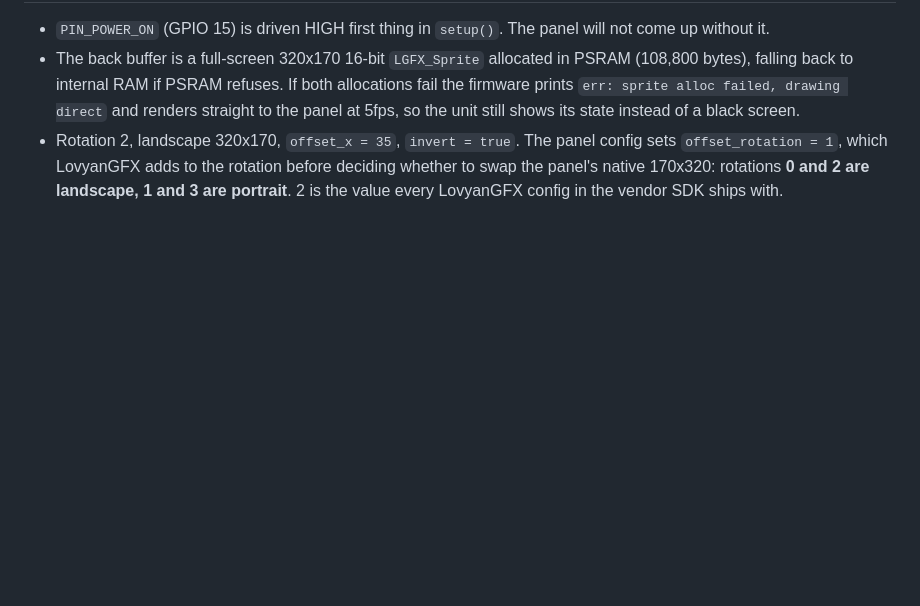
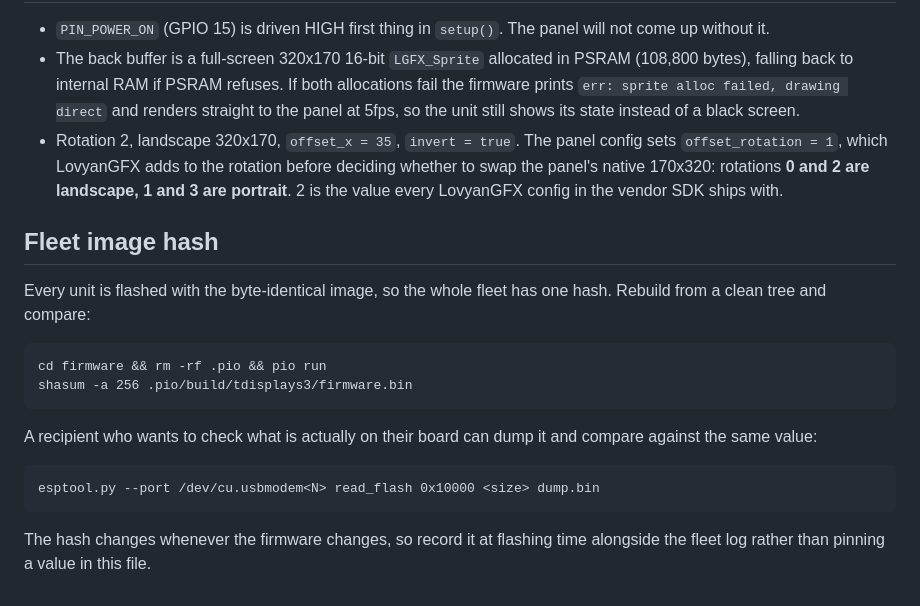
Before and after one commit to sammarcus/codex-companion, a Markdown page: firmware/README.md, the part around the change. Drawn GitHub-style; blank space fills up the shorter version.

Commit message:
Document the fleet image hash and how a recipient verifies their own board

```diff
--- a/firmware/README.md
+++ b/firmware/README.md
@@ -282,3 +282,19 @@ changes.
   before deciding whether to swap the panel's native 170x320: rotations **0 and
   2 are landscape, 1 and 3 are portrait**. 2 is the value every LovyanGFX
   config in the vendor SDK ships with.
+
+## Fleet image hash
+
+Every unit is flashed with the byte-identical image, so the whole fleet has one
+hash. Rebuild from a clean tree and compare:
+
+    cd firmware && rm -rf .pio && pio run
+    shasum -a 256 .pio/build/tdisplays3/firmware.bin
+
+A recipient who wants to check what is actually on their board can dump it and
+compare against the same value:
+
+    esptool.py --port /dev/cu.usbmodem<N> read_flash 0x10000 <size> dump.bin
+
+The hash changes whenever the firmware changes, so record it at flashing time
+alongside the fleet log rather than pinning a value in this file.
```
